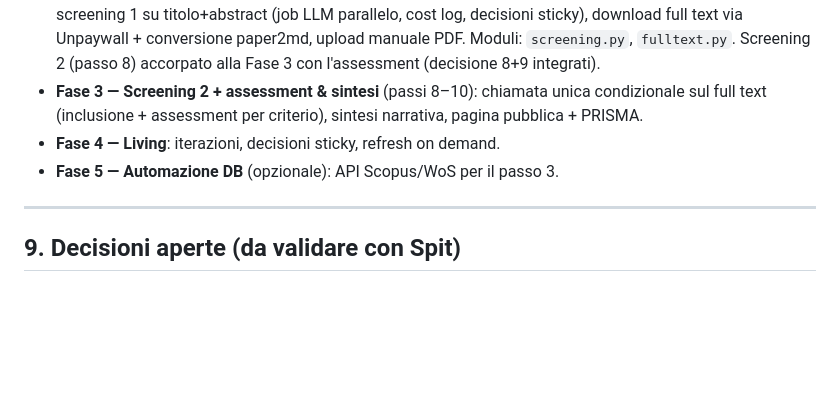
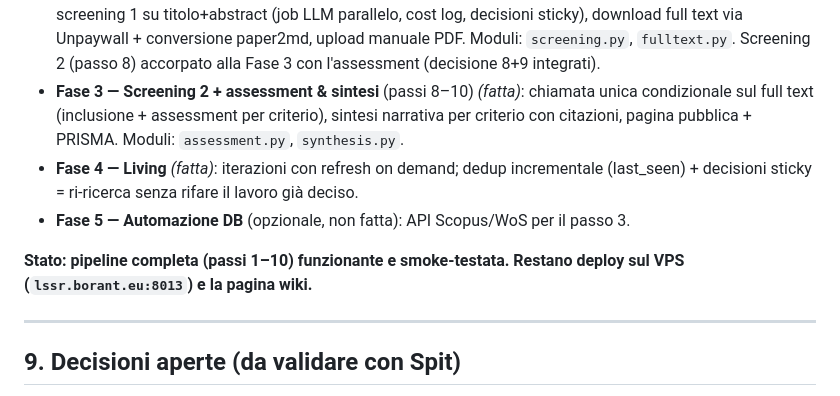
Before and after one commit to that-ugly-cat/lssr, a Markdown page: SPEC.md, the part around the change. GitHub-like rendering; blank space fills up the shorter version.

Commit message:
docs: mark Fase 3-4 done — pipeline complete
Co-Authored-By: Claude Opus 4.8 <noreply@anthropic.com>

```diff
--- a/SPEC.md
+++ b/SPEC.md
@@ -231,11 +231,17 @@ pubblica può mostrare "ultimo aggiornamento: …" e l'evoluzione dei conteggi.
   Unpaywall + conversione paper2md, upload manuale PDF. Moduli: `screening.py`,
   `fulltext.py`. Screening 2 (passo 8) accorpato alla Fase 3 con l'assessment
   (decisione 8+9 integrati).
-- **Fase 3 — Screening 2 + assessment & sintesi** (passi 8–10): chiamata unica
-  condizionale sul full text (inclusione + assessment per criterio), sintesi
-  narrativa, pagina pubblica + PRISMA.
-- **Fase 4 — Living**: iterazioni, decisioni sticky, refresh on demand.
-- **Fase 5 — Automazione DB** (opzionale): API Scopus/WoS per il passo 3.
+- **Fase 3 — Screening 2 + assessment & sintesi** (passi 8–10) *(fatta)*:
+  chiamata unica condizionale sul full text (inclusione + assessment per
+  criterio), sintesi narrativa per criterio con citazioni, pagina pubblica +
+  PRISMA. Moduli: `assessment.py`, `synthesis.py`.
+- **Fase 4 — Living** *(fatta)*: iterazioni con refresh on demand; dedup
+  incrementale (last_seen) + decisioni sticky = ri-ricerca senza rifare il
+  lavoro già deciso.
+- **Fase 5 — Automazione DB** (opzionale, non fatta): API Scopus/WoS per il passo 3.
+
+**Stato: pipeline completa (passi 1–10) funzionante e smoke-testata. Restano
+deploy sul VPS (`lssr.borant.eu:8013`) e la pagina wiki.**
 
 ---
 
```
